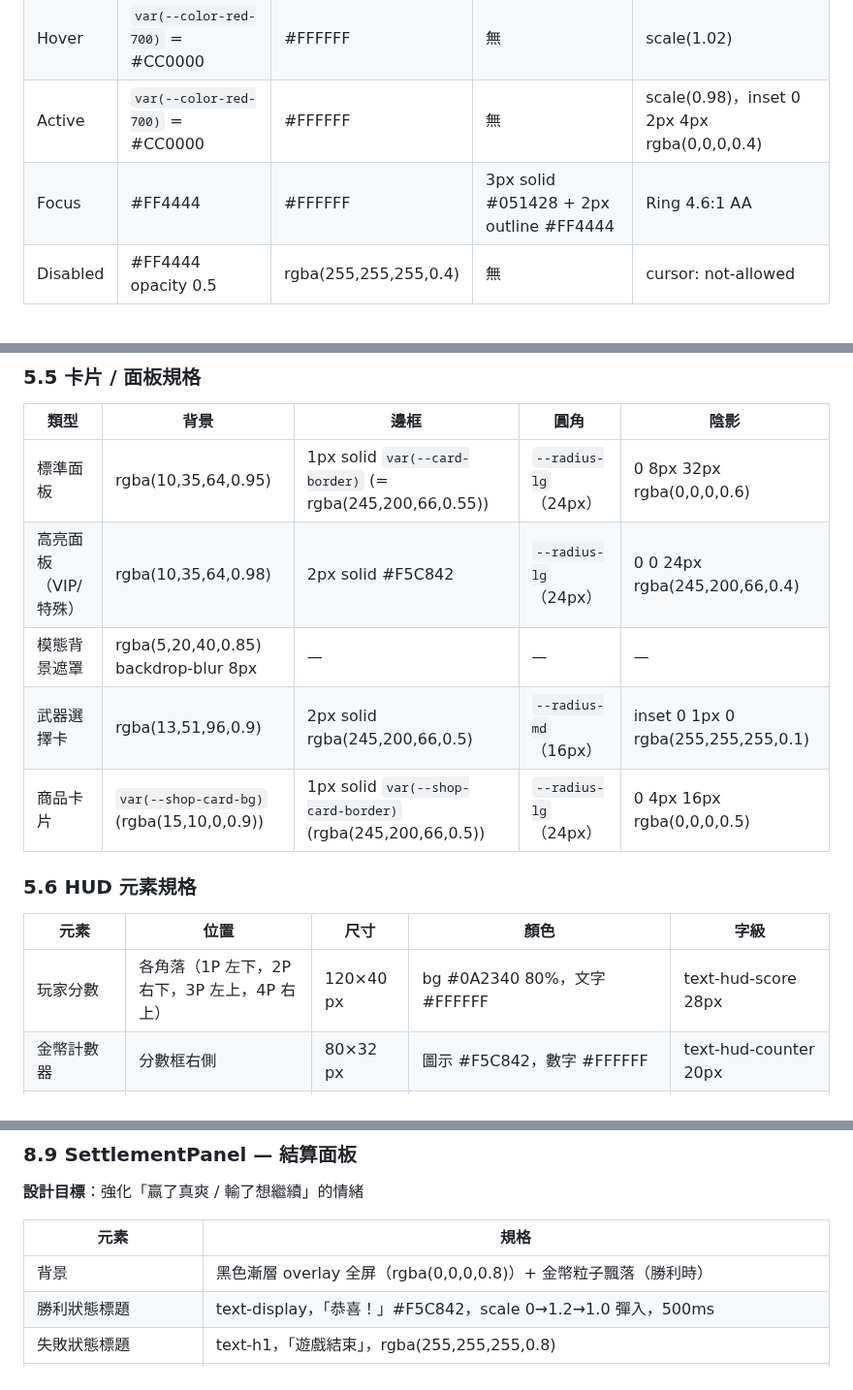
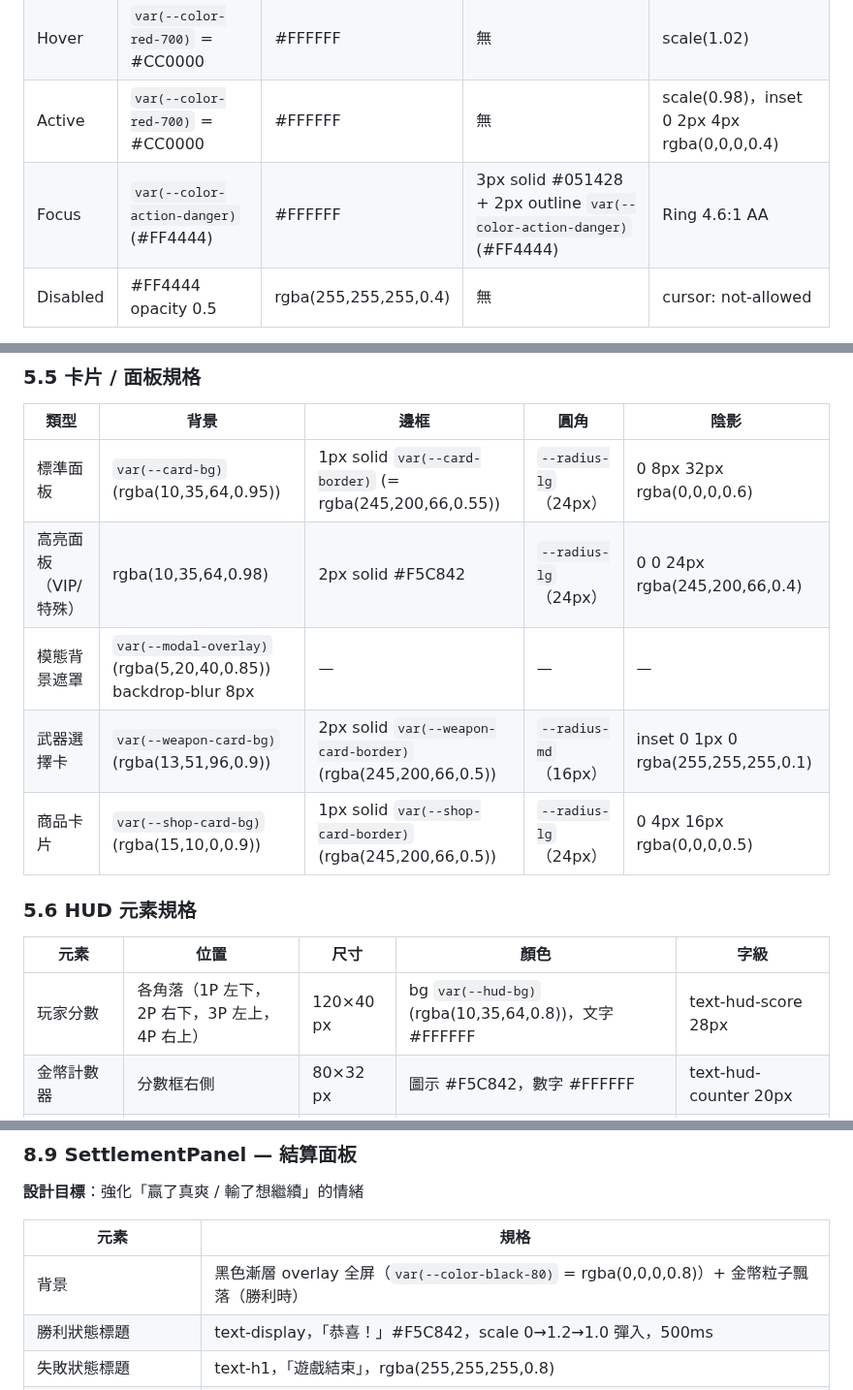
Before and after one commit to ibalasite/fishgame, a Markdown page: docs/VDD.md, 3 parts joined by grey strips. Shown at 97% size. Drawn GitHub-style.

Commit message:
docs(gendoc)[D05-VDD]: review-r19 — fix 5 MEDIUM + 1 additional MEDIUM
- VDD §5.5: 標準面板 bg → var(--card-bg)
- VDD §5.5: 模態背景遮罩 bg → var(--modal-overlay)
- VDD §5.5: 武器選擇卡 bg/border → var(--weapon-card-bg/border)
- VDD §5.6: HUD 玩家分數 bg → var(--hud-bg)
- VDD §5.3: Danger Button Focus bg/outline → var(--color-action-danger)
- VDD §8.9: SettlementPanel bg overlay → var(--color-black-80)

```diff
--- a/docs/VDD.md
+++ b/docs/VDD.md
@@ -416,7 +416,7 @@
 | Default | `var(--color-action-danger)` = #FF4444 | #FFFFFF | 無 | — |
 | Hover | `var(--color-red-700)` = #CC0000 | #FFFFFF | 無 | scale(1.02) |
 | Active | `var(--color-red-700)` = #CC0000 | #FFFFFF | 無 | scale(0.98)，inset 0 2px 4px rgba(0,0,0,0.4) |
-| Focus | #FF4444 | #FFFFFF | 3px solid #051428 + 2px outline #FF4444 | Ring 4.6:1 AA |
+| Focus | `var(--color-action-danger)` (#FF4444) | #FFFFFF | 3px solid #051428 + 2px outline `var(--color-action-danger)` (#FF4444) | Ring 4.6:1 AA |
 | Disabled | #FF4444 opacity 0.5 | rgba(255,255,255,0.4) | 無 | cursor: not-allowed |
 
 **尺寸**：高度 48 px，水平 Padding 20 px，圓角 `--radius-md`（16px）；字型：`text-button-label`（18 px / 22 px / 500）
@@ -437,17 +437,17 @@
 
 | 類型 | 背景 | 邊框 | 圓角 | 陰影 |
 |------|------|------|------|------|
-| 標準面板 | rgba(10,35,64,0.95) | 1px solid `var(--card-border)` (= rgba(245,200,66,0.55)) | `--radius-lg`（24px） | 0 8px 32px rgba(0,0,0,0.6) |
+| 標準面板 | `var(--card-bg)` (rgba(10,35,64,0.95)) | 1px solid `var(--card-border)` (= rgba(245,200,66,0.55)) | `--radius-lg`（24px） | 0 8px 32px rgba(0,0,0,0.6) |
 | 高亮面板（VIP/特殊） | rgba(10,35,64,0.98) | 2px solid #F5C842 | `--radius-lg`（24px） | 0 0 24px rgba(245,200,66,0.4) |
-| 模態背景遮罩 | rgba(5,20,40,0.85) backdrop-blur 8px | — | — | — |
-| 武器選擇卡 | rgba(13,51,96,0.9) | 2px solid rgba(245,200,66,0.5) | `--radius-md`（16px） | inset 0 1px 0 rgba(255,255,255,0.1) |
+| 模態背景遮罩 | `var(--modal-overlay)` (rgba(5,20,40,0.85)) backdrop-blur 8px | — | — | — |
+| 武器選擇卡 | `var(--weapon-card-bg)` (rgba(13,51,96,0.9)) | 2px solid `var(--weapon-card-border)` (rgba(245,200,66,0.5)) | `--radius-md`（16px） | inset 0 1px 0 rgba(255,255,255,0.1) |
 | 商品卡片 | `var(--shop-card-bg)` (rgba(15,10,0,0.9)) | 1px solid `var(--shop-card-border)` (rgba(245,200,66,0.5)) | `--radius-lg`（24px） | 0 4px 16px rgba(0,0,0,0.5) |
 
 ### 5.6 HUD 元素規格
 
 | 元素 | 位置 | 尺寸 | 顏色 | 字級 |
 |------|------|------|------|------|
-| 玩家分數 | 各角落（1P 左下，2P 右下，3P 左上，4P 右上） | 120×40 px | bg #0A2340 80%，文字 #FFFFFF | text-hud-score 28px |
+| 玩家分數 | 各角落（1P 左下，2P 右下，3P 左上，4P 右上） | 120×40 px | bg `var(--hud-bg)` (rgba(10,35,64,0.8))，文字 #FFFFFF | text-hud-score 28px |
 | 金幣計數器 | 分數框右側 | 80×32 px | 圖示 #F5C842，數字 #FFFFFF | text-hud-counter 20px |
 | 鑽石計數器 | 金幣右側 | 80×32 px | 圖示 #00D4FF，數字 #FFFFFF | text-hud-counter 20px |
 | Jackpot 進度條 | 頂部居中 | 360×24 px | 底 #0A2340，填充 #00D4FF→#F5C842 漸層 | — |
@@ -1147,7 +1147,7 @@ Y=840  ~ Y=1280: 底部安全區
 
 | 元素 | 規格 |
 |------|------|
-| 背景 | 黑色漸層 overlay 全屏（rgba(0,0,0,0.8)）+ 金幣粒子飄落（勝利時）|
+| 背景 | 黑色漸層 overlay 全屏（`var(--color-black-80)` = rgba(0,0,0,0.8)）+ 金幣粒子飄落（勝利時）|
 | 勝利狀態標題 | text-display，「恭喜！」#F5C842，scale 0→1.2→1.0 彈入，500ms |
 | 失敗狀態標題 | text-h1，「遊戲結束」，rgba(255,255,255,0.8) |
 | 本局總收益 | text-display，數字 #F5C842，帶 count-up 數字滾動動畫（duration 800ms）|
```
